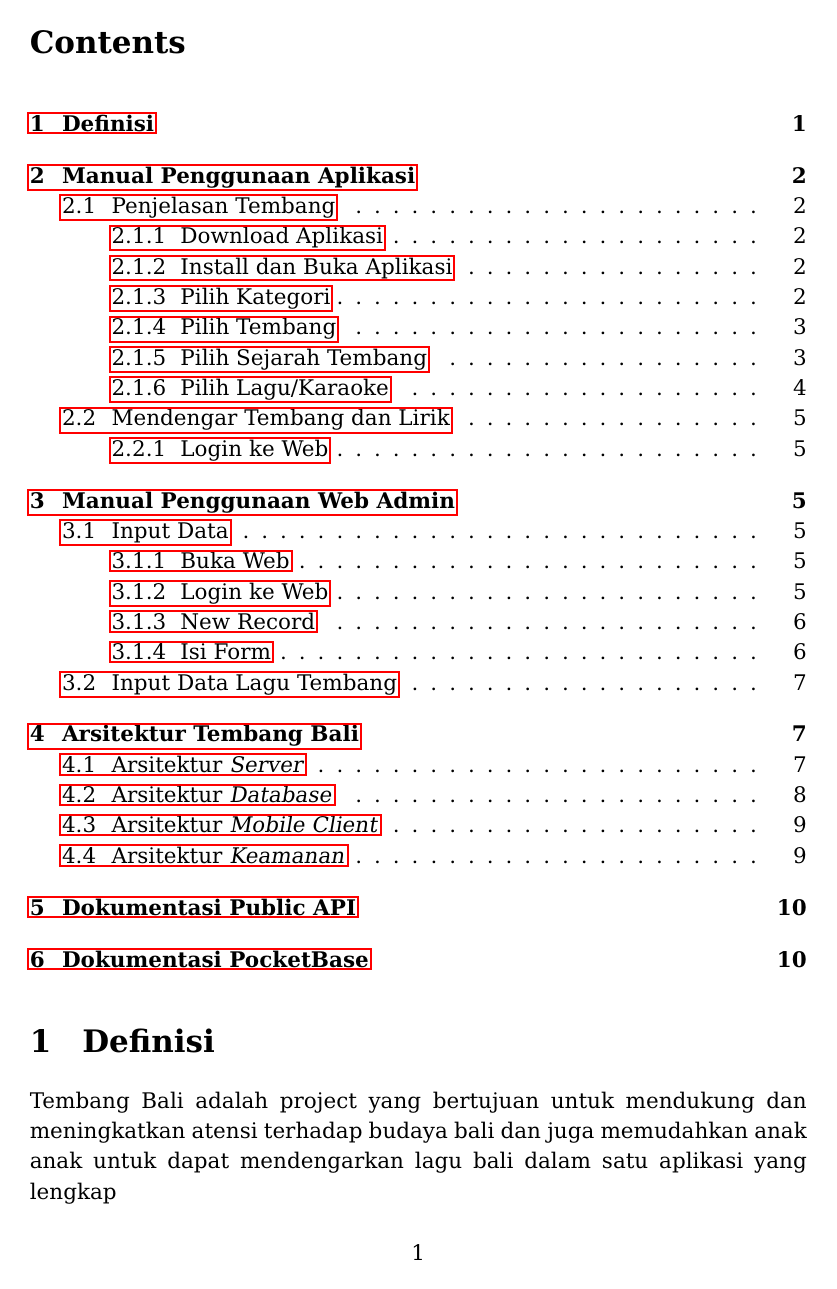
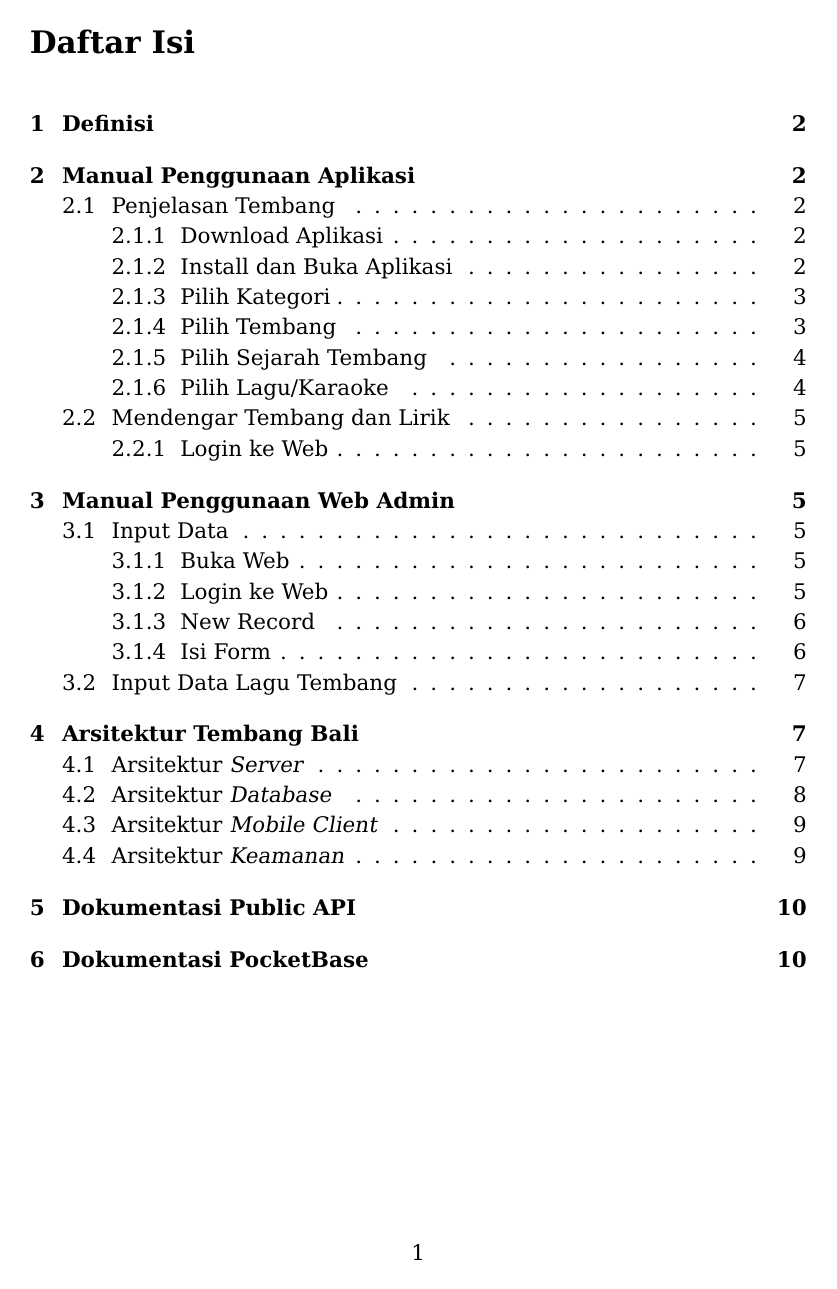
Before and after one commit to nmluci/tembang-bali-app-docs, a LaTeX document (main.tex): page 1 of 13. Compiled offline with pdfLaTeX.

Commit message:
fix/add-indonesian

```diff
--- a/main.tex
+++ b/main.tex
@@ -1,11 +1,12 @@
 \documentclass[a4paper, 12pt]{article}
 \usepackage{graphicx}
 
+\usepackage[indonesian]{babel}
 \usepackage{bera}% optional: just to have a nice mono-spaced font
 \usepackage{listings}
 \usepackage{xcolor}
 \usepackage{enumitem}
-\usepackage{hyperref}
+\usepackage[hidelinks]{hyperref}
 \usepackage{titlesec}
 \usepackage{float}
 
@@ -49,6 +50,8 @@
 \begin{document}
 
 \tableofcontents
+
+\newpage
 
 \section{Definisi}
 Tembang Bali adalah project yang bertujuan untuk mendukung dan meningkatkan atensi terhadap budaya bali dan juga memudahkan
```
